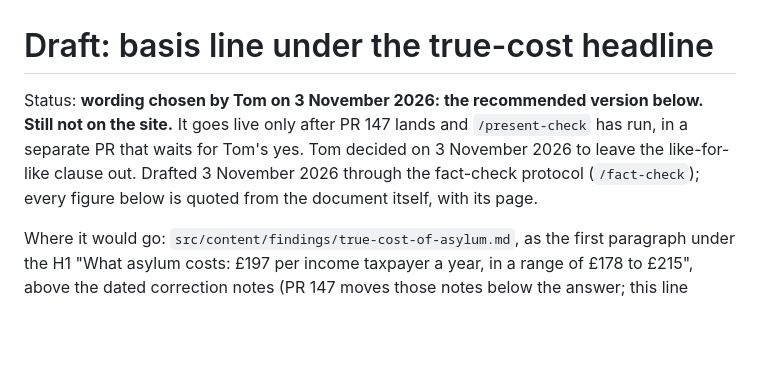
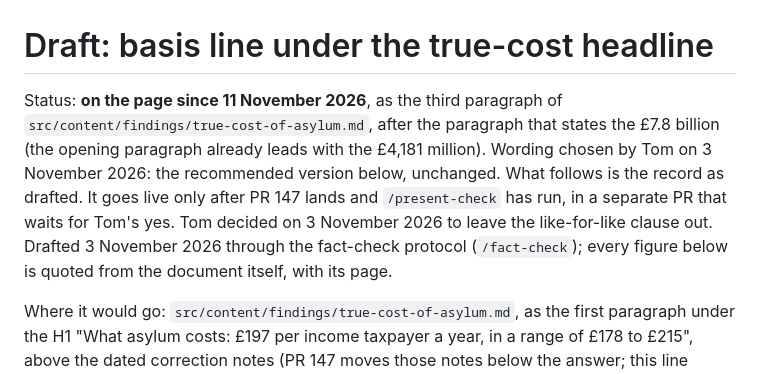
Before and after one commit to tompickup23/asylumstats, a Markdown page: docs/basis-line-draft.md, the part around the change. Drawn GitHub-style; blank space fills up the shorter version.

Commit message:
True-cost page: add the basis line
Third paragraph, after the one that states the £7.8 billion: the audited
Home Office £4,181 million (HC 440, page 207), what the £7.8 billion adds
by basis (£182M other audited, £657M attributed, £175M published, £2,626M
estimated), and Full Fact's "about £105 per taxpayer" with its year and
measure. Wording chosen by Tom on 3 November 2026 and drafted through the
fact-check protocol (docs/basis-line-draft.md). One change: the semicolon
before the Full Fact clause is a full stop, which takes a 90-word sentence
to two.

The four amounts were re-checked against src/lib/true-cost.ts on
11 November 2026: they sum to 7,821, the page's central total, and
post-decision welfare (£924M) and family reunion (£500M) are the two
largest estimated lines. No figure on the page changes.

Register rows R178 and R198.

Co-Authored-By: Claude Fable 5.2 <noreply@anthropic.com>

```diff
--- a/docs/basis-line-draft.md
+++ b/docs/basis-line-draft.md
@@ -1,6 +1,6 @@
 # Draft: basis line under the true-cost headline
 
-Status: **wording chosen by Tom on 3 November 2026: the recommended version below. Still not on the site.** It goes live only after PR 147 lands and `/present-check` has run, in a separate PR that waits for Tom's yes. Tom decided on 3 November 2026 to leave the like-for-like clause out. Drafted 3 November 2026 through the fact-check protocol (`/fact-check`); every figure below is quoted from the document itself, with its page.
+Status: **on the page since 11 November 2026**, as the third paragraph of `src/content/findings/true-cost-of-asylum.md`, after the paragraph that states the £7.8 billion (the opening paragraph already leads with the £4,181 million). Wording chosen by Tom on 3 November 2026: the recommended version below, unchanged. What follows is the record as drafted. It goes live only after PR 147 lands and `/present-check` has run, in a separate PR that waits for Tom's yes. Tom decided on 3 November 2026 to leave the like-for-like clause out. Drafted 3 November 2026 through the fact-check protocol (`/fact-check`); every figure below is quoted from the document itself, with its page.
 
 Where it would go: `src/content/findings/true-cost-of-asylum.md`, as the first paragraph under the H1 "What asylum costs: £197 per income taxpayer a year, in a range of £178 to £215", above the dated correction notes (PR 147 moves those notes below the answer; this line should land after PR 147 to avoid a conflict).
 
```
Also changed, not shown: 1 other file.
